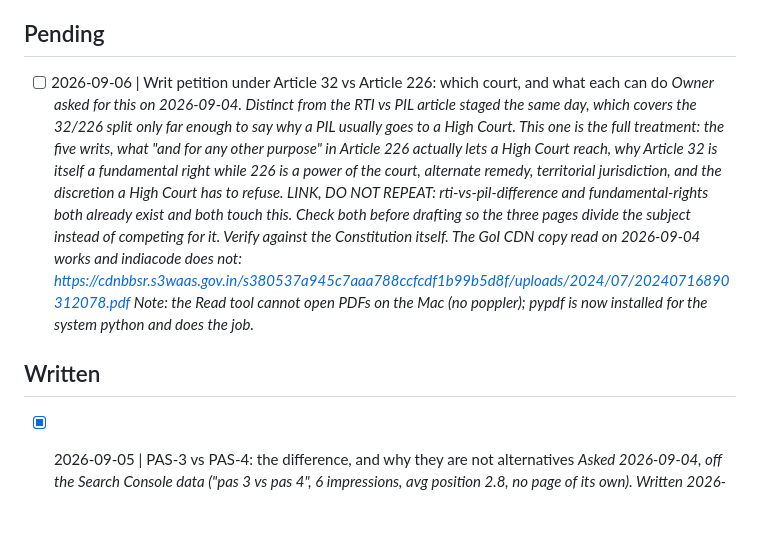
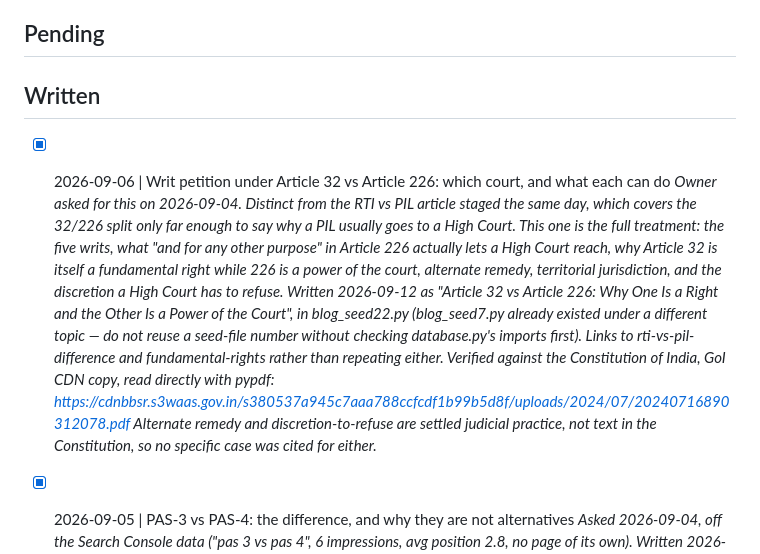
Before and after one commit to lawminded/lawminded, a Markdown page: automation/queue.md, the part around the change. GitHub-like rendering; blank space fills up the shorter version.

```diff
--- a/automation/queue.md
+++ b/automation/queue.md
@@ -18,7 +18,9 @@ The history of what was asked for is worth keeping.
 
 ## Pending
 
-- [ ] 2026-09-06 | Writ petition under Article 32 vs Article 226: which court,
+## Written
+
+- [x] 2026-09-06 | Writ petition under Article 32 vs Article 226: which court,
       and what each can do
       *Owner asked for this on 2026-09-04. Distinct from the RTI vs PIL article
       staged the same day, which covers the 32/226 split only far enough to say
@@ -27,16 +29,15 @@ The history of what was asked for is worth keeping.
       lets a High Court reach, why Article 32 is itself a fundamental right while
       226 is a power of the court, alternate remedy, territorial jurisdiction,
       and the discretion a High Court has to refuse.
-      LINK, DO NOT REPEAT: rti-vs-pil-difference and fundamental-rights both
-      already exist and both touch this. Check both before drafting so the three
-      pages divide the subject instead of competing for it.
-      Verify against the Constitution itself. The GoI CDN copy read on
-      2026-09-04 works and indiacode does not:
+      Written 2026-09-12 as "Article 32 vs Article 226: Why One Is a Right and
+      the Other Is a Power of the Court", in blog_seed22.py (blog_seed7.py
+      already existed under a different topic — do not reuse a seed-file number
+      without checking database.py's imports first). Links to rti-vs-pil-difference
+      and fundamental-rights rather than repeating either. Verified against the
+      Constitution of India, GoI CDN copy, read directly with pypdf:
       https://cdnbbsr.s3waas.gov.in/s380537a945c7aaa788ccfcdf1b99b5d8f/uploads/2024/07/20240716890312078.pdf
-      Note: the Read tool cannot open PDFs on the Mac (no poppler); pypdf is now
-      installed for the system python and does the job.*
-
-## Written
+      Alternate remedy and discretion-to-refuse are settled judicial practice,
+      not text in the Constitution, so no specific case was cited for either.*
 
 - [x] 2026-09-05 | PAS-3 vs PAS-4: the difference, and why they are not
       alternatives
```
Also changed, not shown: automation/notes.md (+14 -0 lines).
